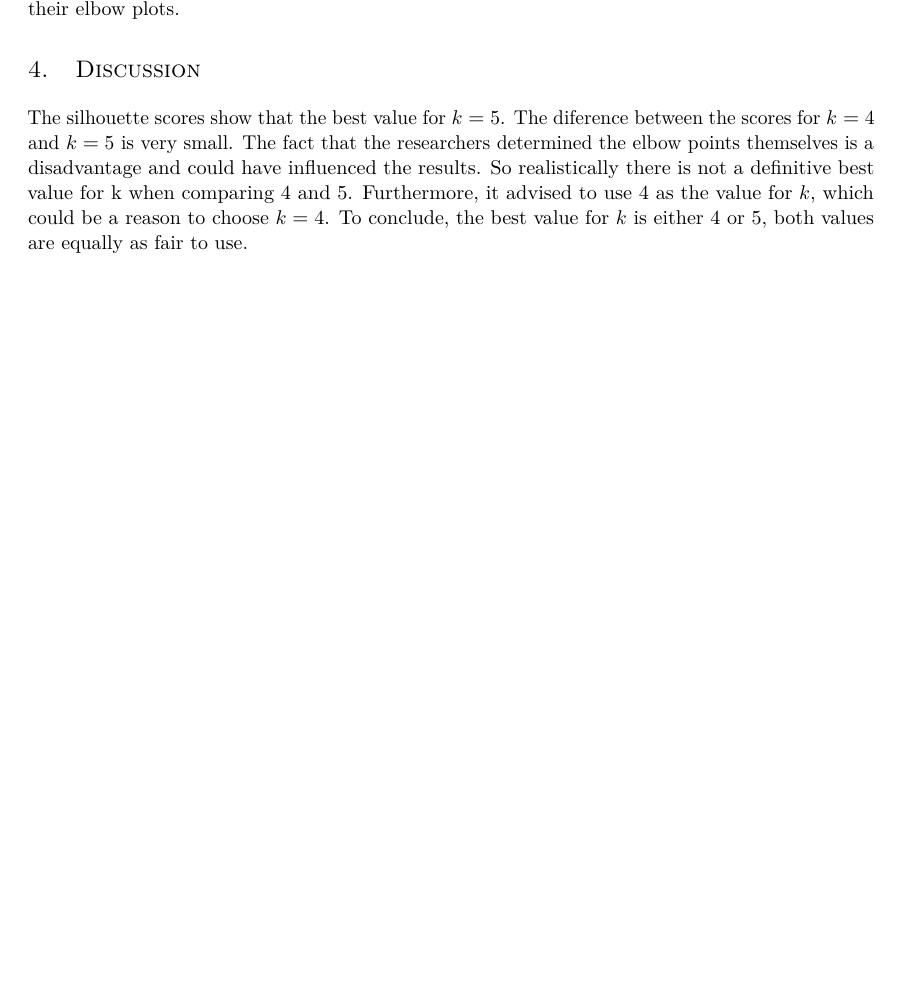
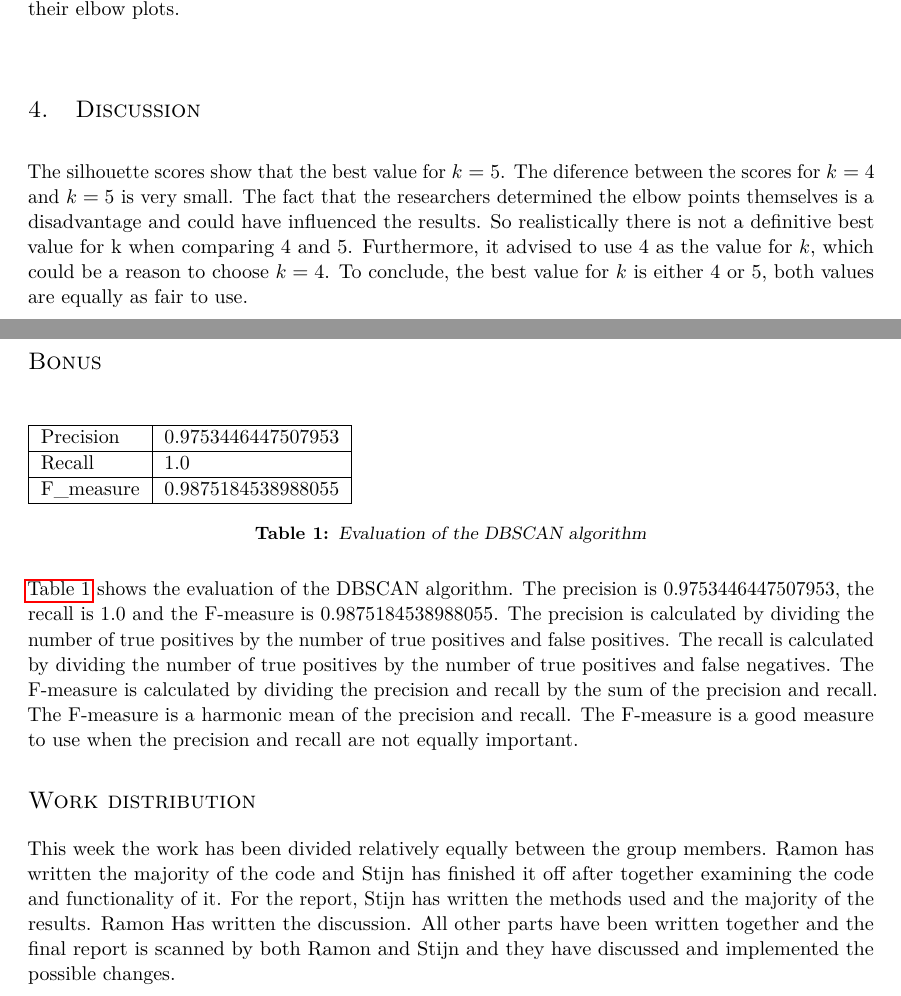
Before and after one commit to xXD4rkDragonXx/RUG-CLASSES, a LaTeX problem sheet (ML/assignment_03/report/LaTeX/report.tex): part of page 7 of 7 before the commit and two parts of pages 7 and 8 of 8 after it, the two joined at a grey line, cut so that both start at the same text, the shorter picture padded with empty space. Compiled offline with pdfLaTeX.

Commit message:
Updates Report

```diff
--- a/ML/assignment_03/report/LaTeX/report.tex
+++ b/ML/assignment_03/report/LaTeX/report.tex
@@ -7,6 +7,7 @@
 	studentNumberOne={5440769},
 	groupNumber={31}
 ]{reportStyle}
+\usepackage{tabularx}
 
 \begin{document}
 
@@ -134,6 +135,33 @@ So realistically there is not a definitive best value for k when comparing 4 and
 Furthermore, it advised to use 4 as the value for $k$, which could be a reason to choose $k=4$.
 To conclude, the best value for $k$ is either $4$ or $5$, both values are equally as fair to use.
 
+\section*{Bonus}
 
+\begin{table}[H]
+	\begin{tabular}{|l|l|}
+	\hline
+	Precision  & 0.9753446447507953 \\ \hline
+	Recall     & 1.0                \\ \hline
+	F\_measure & 0.9875184538988055 \\ \hline
+	\end{tabular}
+	\caption{Evaluation of the DBSCAN algorithm}
+	\label{tab:evaluation}
+\end{table}
+
+\autoref{tab:evaluation} shows the evaluation of the DBSCAN algorithm.
+The precision is 0.9753446447507953, the recall is 1.0 and the F-measure is 0.9875184538988055.
+The precision is calculated by dividing the number of true positives by the number of true positives and false positives.
+The recall is calculated by dividing the number of true positives by the number of true positives and false negatives.
+The F-measure is calculated by dividing the precision and recall by the sum of the precision and recall.
+The F-measure is a harmonic mean of the precision and recall.
+The F-measure is a good measure to use when the precision and recall are not equally important.
+
+\section*{Work distribution}
+
+This week the work has been divided relatively equally between the group members.
+Ramon has written the majority of the code and Stijn has finished it off after together examining the code and functionality of it.
+For the report, Stijn has written the methods used and the majority of the results.
+Ramon Has written the discussion.
+All other parts have been written together and the final report is scanned by both Ramon and Stijn and they have discussed and implemented the possible changes.
 
 \end{document}
```
Also changed, not shown: ML/assignment_03/report/LaTeX/report.pdf, 1 other file.
